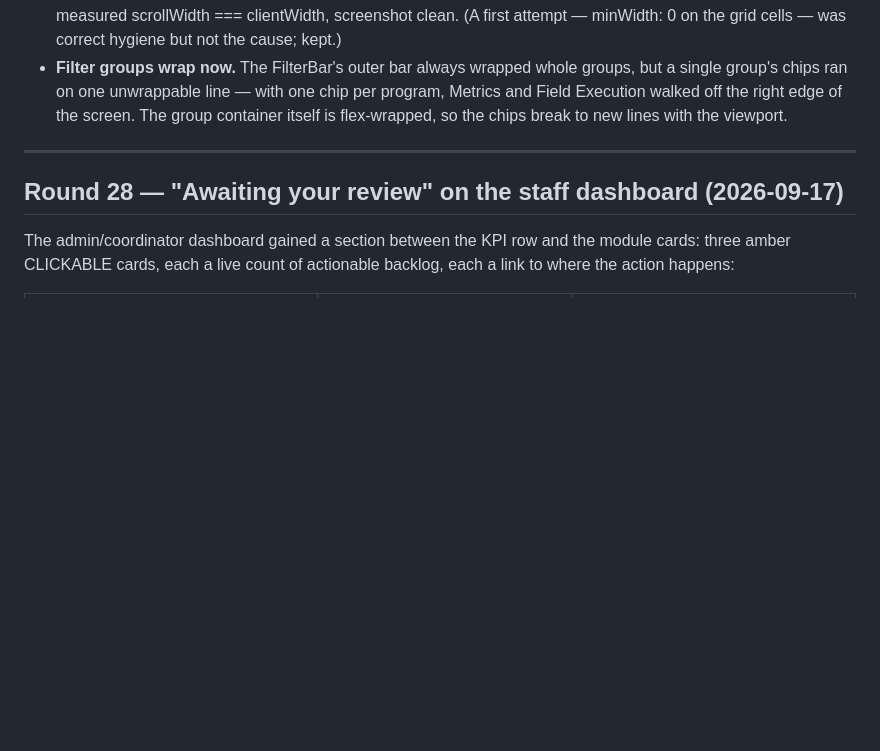
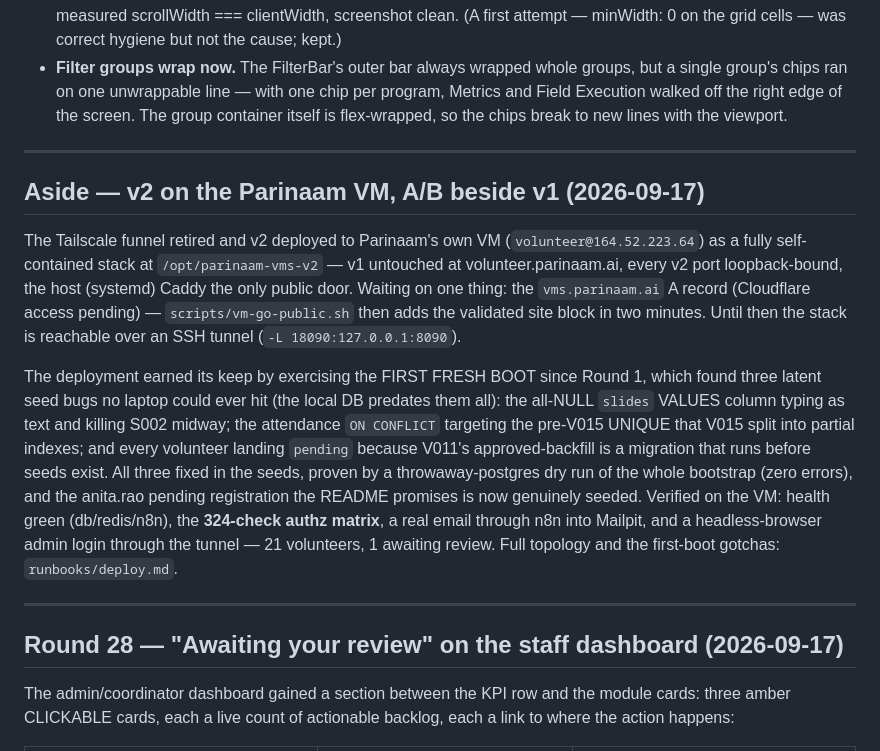
Before and after one commit to ayshwarya-ashok/parinaam-vms-v2, a Markdown page: docs/07-post-mvp-refinements.md, the part around the change. Rendered like a GitHub page; blank space fills up the shorter version.

Commit message:
docs: record the VM deployment aside
Co-Authored-By: Claude Fable 5 <noreply@anthropic.com>
Claude-Session: https://claude.ai/code/session_011HjhdNdp2MMo7eAzpM3EsB

```diff
--- a/docs/07-post-mvp-refinements.md
+++ b/docs/07-post-mvp-refinements.md
@@ -696,6 +696,29 @@ doing their job with real concurrent users. Authz matrix: **81 endpoints × 4 ro
 
 ---
 
+## Aside — v2 on the Parinaam VM, A/B beside v1  (2026-09-17)
+
+The Tailscale funnel retired and v2 deployed to Parinaam's own VM (`volunteer@164.52.223.64`)
+as a fully self-contained stack at `/opt/parinaam-vms-v2` — v1 untouched at
+volunteer.parinaam.ai, every v2 port loopback-bound, the host (systemd) Caddy the only
+public door. Waiting on one thing: the `vms.parinaam.ai` A record (Cloudflare access
+pending) — `scripts/vm-go-public.sh` then adds the validated site block in two minutes.
+Until then the stack is reachable over an SSH tunnel (`-L 18090:127.0.0.1:8090`).
+
+The deployment earned its keep by exercising the FIRST FRESH BOOT since Round 1, which
+found three latent seed bugs no laptop could ever hit (the local DB predates them all):
+the all-NULL `slides` VALUES column typing as text and killing S002 midway; the attendance
+`ON CONFLICT` targeting the pre-V015 UNIQUE that V015 split into partial indexes; and
+every volunteer landing `pending` because V011's approved-backfill is a migration that
+runs before seeds exist. All three fixed in the seeds, proven by a throwaway-postgres dry
+run of the whole bootstrap (zero errors), and the anita.rao pending registration the README
+promises is now genuinely seeded. Verified on the VM: health green (db/redis/n8n), the
+**324-check authz matrix**, a real email through n8n into Mailpit, and a headless-browser
+admin login through the tunnel — 21 volunteers, 1 awaiting review. Full topology and the
+first-boot gotchas: `runbooks/deploy.md`.
+
+---
+
 ## Round 28 — "Awaiting your review" on the staff dashboard  (2026-09-17)
 
 The admin/coordinator dashboard gained a section between the KPI row and the module cards:
```
